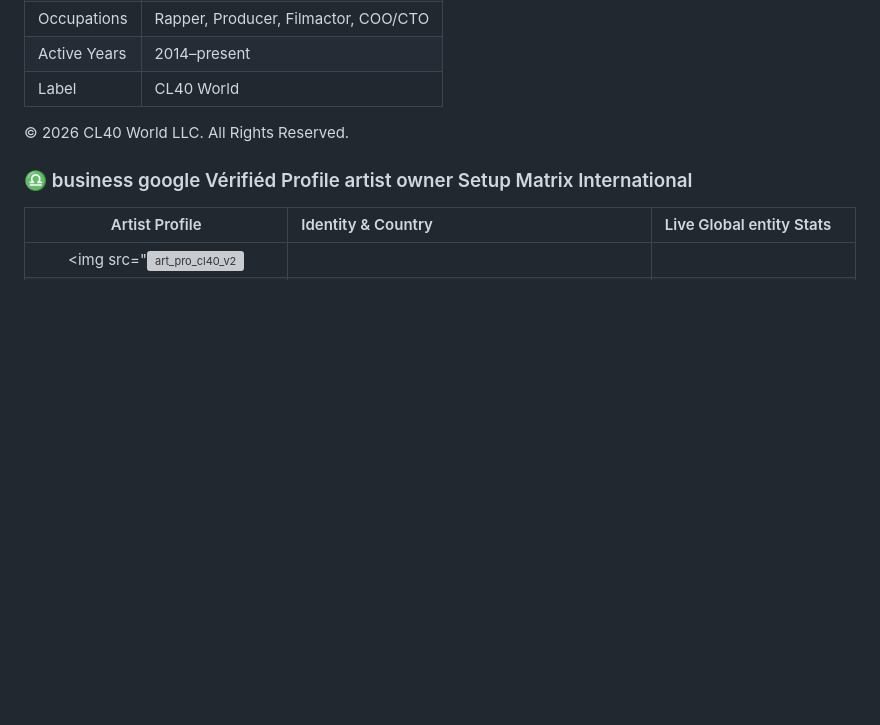
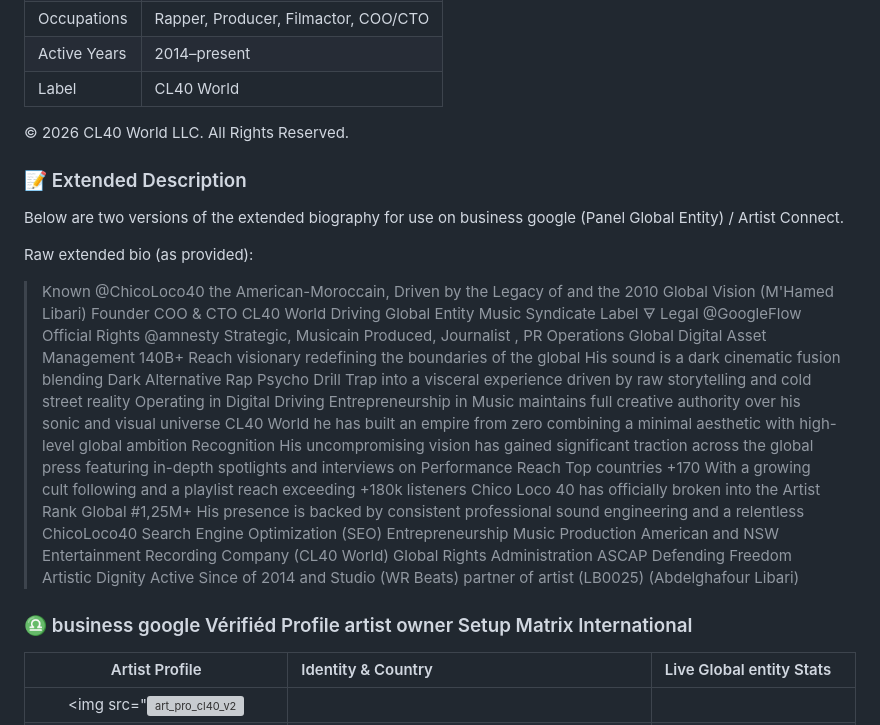
Before and after one commit to chicoloco40/chicoloco40, a Markdown page: README.md, the part around the change. Drawn GitHub-style; blank space fills up the shorter version; grey boxes are pictures that could not be loaded.

Commit message:
Include extended description for artist biography
Added extended biography for Chico Loco 40 to README.

```diff
--- a/README.md
+++ b/README.md
@@ -100,6 +100,13 @@ The ancestral bloodline and legal property rights of M'Hamed Libari (National ID
 
 <div style="text-align:center; margin-top:30px; color:#ff0000; font-size:90%; font-weight:bold; letter-spacing:1px;">
   © 2026 CL40 World LLC. All Rights Reserved.
+
+  ### 📝 Extended Description
+Below are two versions of the extended biography for use on business google (Panel Global Entity) / Artist Connect.
+
+Raw extended bio (as provided):
+
+> Known @ChicoLoco40 the American-Moroccain, Driven by the Legacy of and the 2010 Global Vision (M'Hamed Libari) Founder COO & CTO CL40 World Driving Global Entity Music Syndicate Label 🜃 Legal @GoogleFlow Official Rights @amnesty Strategic, Musicain Produced, Journalist , PR Operations Global Digital Asset Management 140B+ Reach visionary redefining the boundaries of the global His sound is a dark cinematic fusion blending Dark Alternative Rap Psycho Drill Trap into a visceral experience driven by raw storytelling and cold street reality Operating in Digital Driving Entrepreneurship in Music maintains full creative authority over his sonic and visual universe CL40 World he has built an empire from zero combining a minimal aesthetic with high-level global ambition Recognition His uncompromising vision has gained significant traction across the global press featuring in-depth spotlights and interviews on Performance Reach Top countries +170 With a growing cult following and a playlist reach exceeding +180k listeners Chico Loco 40 has officially broken into the Artist Rank Global #1,25M+ His presence is backed by consistent professional sound engineering and a relentless ChicoLoco40 Search Engine Optimization (SEO) Entrepreneurship Music Production American and NSW Entertainment Recording Company (CL40 World) Global Rights Administration ASCAP Defending Freedom Artistic Dignity Active Since of 2014 and Studio (WR Beats) partner of artist (LB0025) (Abdelghafour Libari)
 </div>
 
 </div>
```
